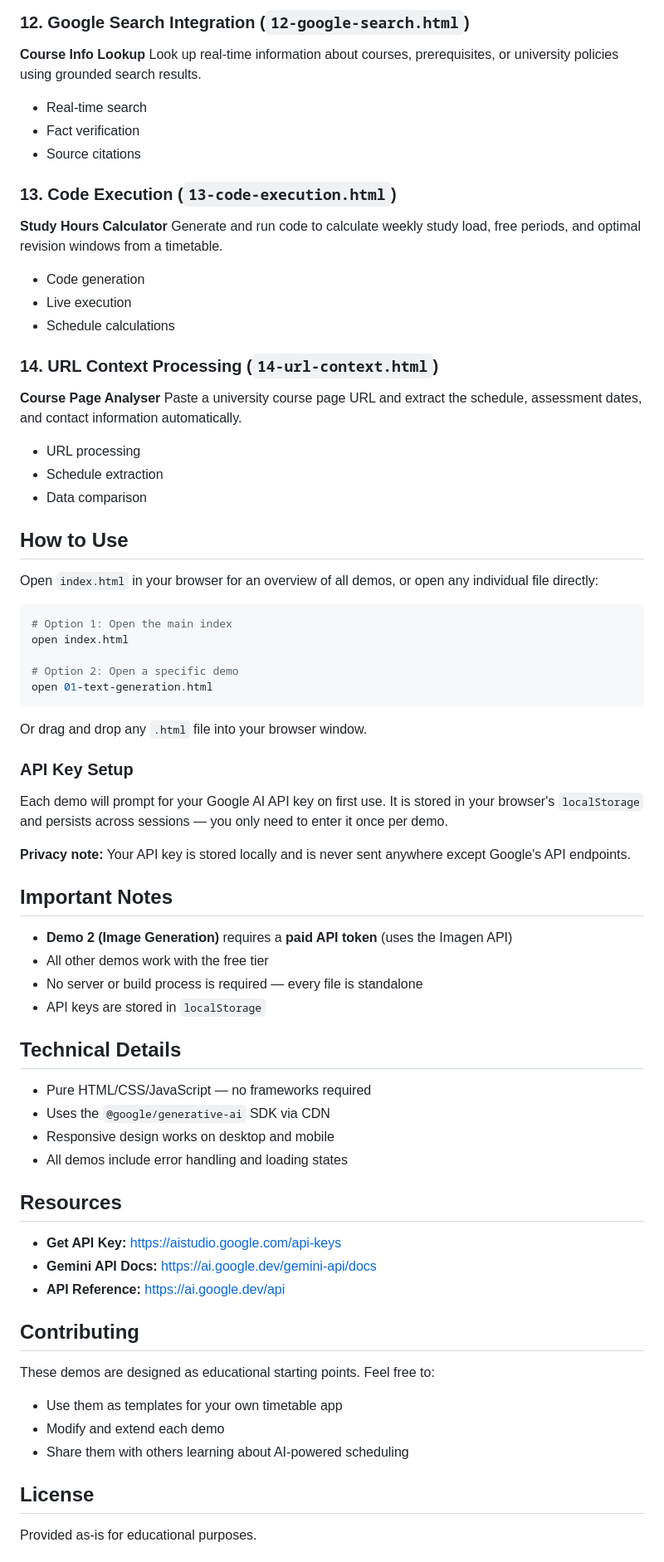
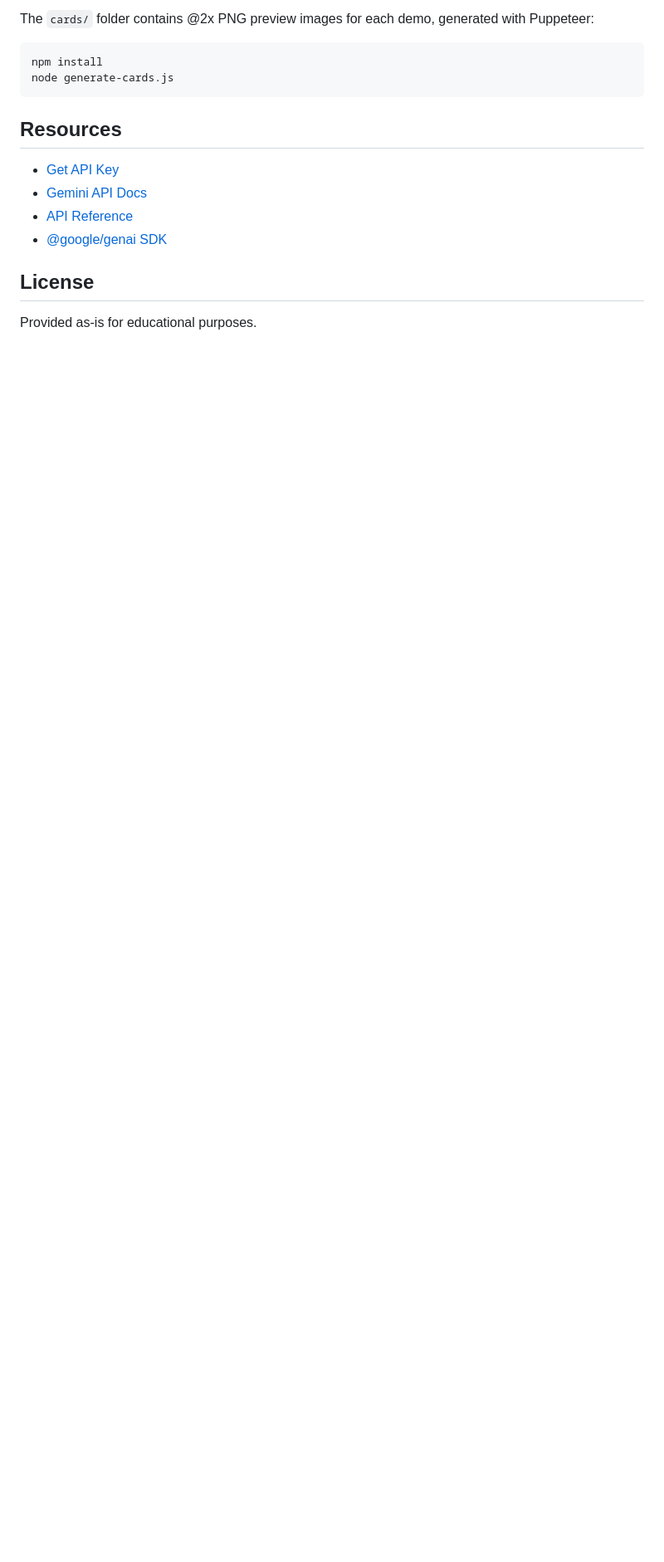
Before and after one commit to joshuacrowley/gemini-html-timetable, a Markdown page: README.md, the part around one of its changes. Shown at 83% size. Rendered like a GitHub page; blank space fills up the shorter version.

Commit message:
Update README with card images, full demo catalog, and AU uni context
Made-with: Cursor

````diff
--- a/README.md
+++ b/README.md
@@ -96,70 +199,16 @@ Control a timetable with natural language — add, move, or remove classes throu
-### 12. Google Search Integration (`12-google-search.html`)
-**Course Info Lookup**
-Look up real-time information about courses, prerequisites, or university policies using grounded search results.
-- Real-time search
-- Fact verification
-- Source citations
-
-### 13. Code Execution (`13-code-execution.html`)
-**Study Hours Calculator**
-Generate and run code to calculate weekly study load, free periods, and optimal revision windows from a timetable.
-- Code generation
-- Live execution
-- Schedule calculations
-
-### 14. URL Context Processing (`14-url-context.html`)
-**Course Page Analyser**
-Paste a university course page URL and extract the schedule, assessment dates, and contact information automatically.
-- URL processing
-- Schedule extraction
-- Data comparison
-
-## How to Use
-
-Open `index.html` in your browser for an overview of all demos, or open any individual file directly:
+The `cards/` folder contains @2x PNG preview images for each demo, generated with Puppeteer:
 
 ```bash
-# Option 1: Open the main index
-open index.html
-
-# Option 2: Open a specific demo
-open 01-text-generation.html
+npm install
+node generate-cards.js
 ```
-
-Or drag and drop any `.html` file into your browser window.
-
-### API Key Setup
-
-Each demo will prompt for your Google AI API key on first use. It is stored in your browser's `localStorage` and persists across sessions — you only need to enter it once per demo.
-
-**Privacy note:** Your API key is stored locally and is never sent anywhere except Google's API endpoints.
-
-## Important Notes
-
-- **Demo 2 (Image Generation)** requires a **paid API token** (uses the Imagen API)
-- All other demos work with the free tier
-- No server or build process is required — every file is standalone
-- API keys are stored in `localStorage`
-
-## Technical Details
-
-- Pure HTML/CSS/JavaScript — no frameworks required
-- Uses the `@google/generative-ai` SDK via CDN
-- Responsive design works on desktop and mobile
-- All demos include error handling and loading states
 
 ## Resources
 
-- **Get API Key:** https://aistudio.google.com/api-keys
-- **Gemini API Docs:** https://ai.google.dev/gemini-api/docs
-- **API Reference:** https://ai.google.dev/api
-
-## Contributing
-
-These demos are designed as educational starting points. Feel free to:
-- Use them as templates for your own timetable app
-- Modify and extend each demo
-- Share them with others learning about AI-powered scheduling
+- [Get API Key](https://aistudio.google.com/api-keys)
+- [Gemini API Docs](https://ai.google.dev/gemini-api/docs)
+- [API Reference](https://ai.google.dev/api)
+- [@google/genai SDK](https://www.npmjs.com/package/@google/genai)
 
 ## License
 
````
Also changed, not shown: other parts of README.md (+187 -88 lines).
